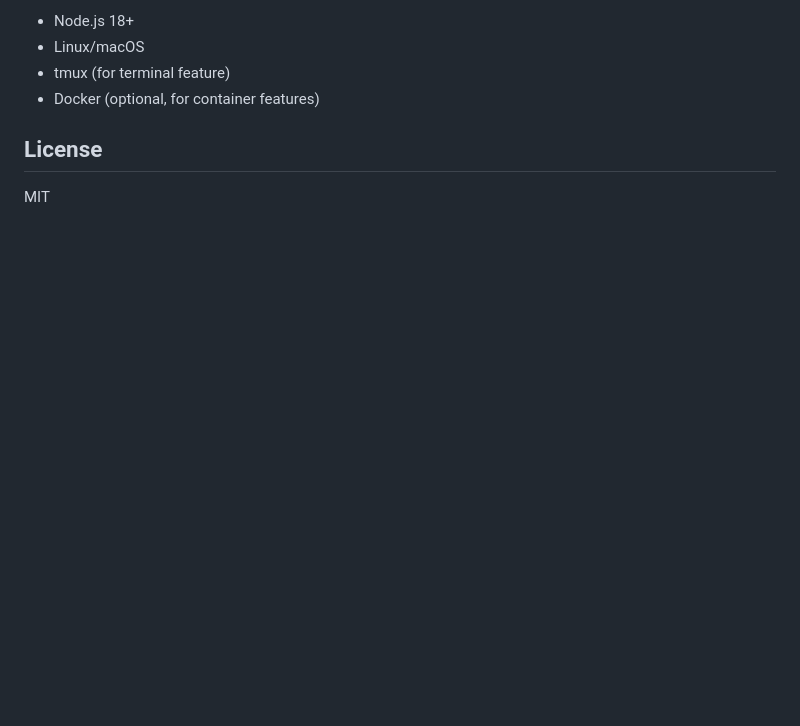
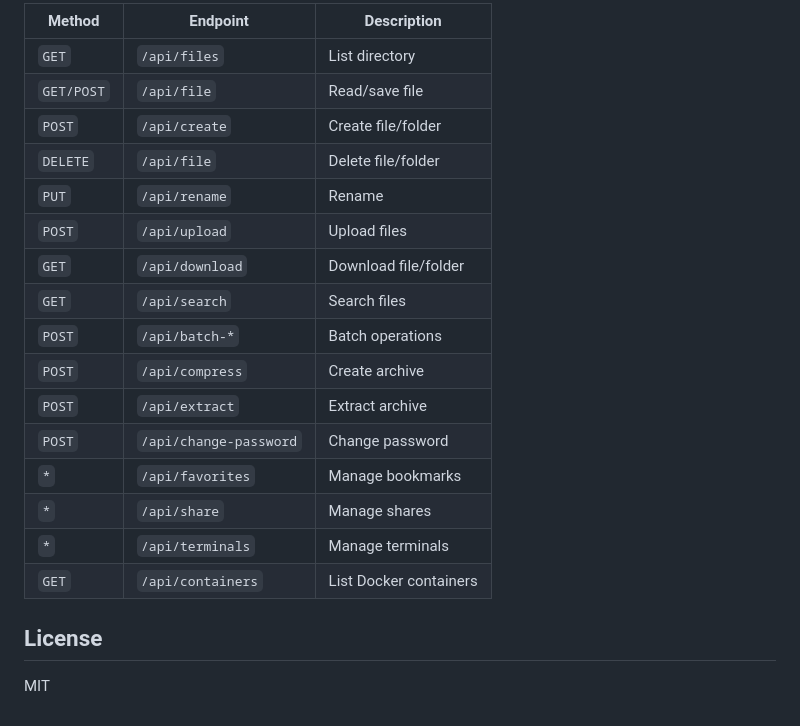
Before and after one commit to BradZhone/webfiles, a Markdown page: README.md, the part around one of its changes. Rendered like a GitHub page; blank space fills up the shorter version.

```diff
--- a/README.md
+++ b/README.md
@@ -161,8 +136,22 @@ webfiles/
 
-- Node.js 18+
-- Linux/macOS
-- tmux (for terminal feature)
-- Docker (optional, for container features)
+| Method | Endpoint | Description |
+|--------|----------|-------------|
+| `GET` | `/api/files` | List directory |
+| `GET/POST` | `/api/file` | Read/save file |
+| `POST` | `/api/create` | Create file/folder |
+| `DELETE` | `/api/file` | Delete file/folder |
+| `PUT` | `/api/rename` | Rename |
+| `POST` | `/api/upload` | Upload files |
+| `GET` | `/api/download` | Download file/folder |
+| `GET` | `/api/search` | Search files |
+| `POST` | `/api/batch-*` | Batch operations |
+| `POST` | `/api/compress` | Create archive |
+| `POST` | `/api/extract` | Extract archive |
+| `POST` | `/api/change-password` | Change password |
+| `*` | `/api/favorites` | Manage bookmarks |
+| `*` | `/api/share` | Manage shares |
+| `*` | `/api/terminals` | Manage terminals |
+| `GET` | `/api/containers` | List Docker containers |
 
 ## License
 
```
Also changed, not shown: other parts of README.md (+83 -108 lines).
